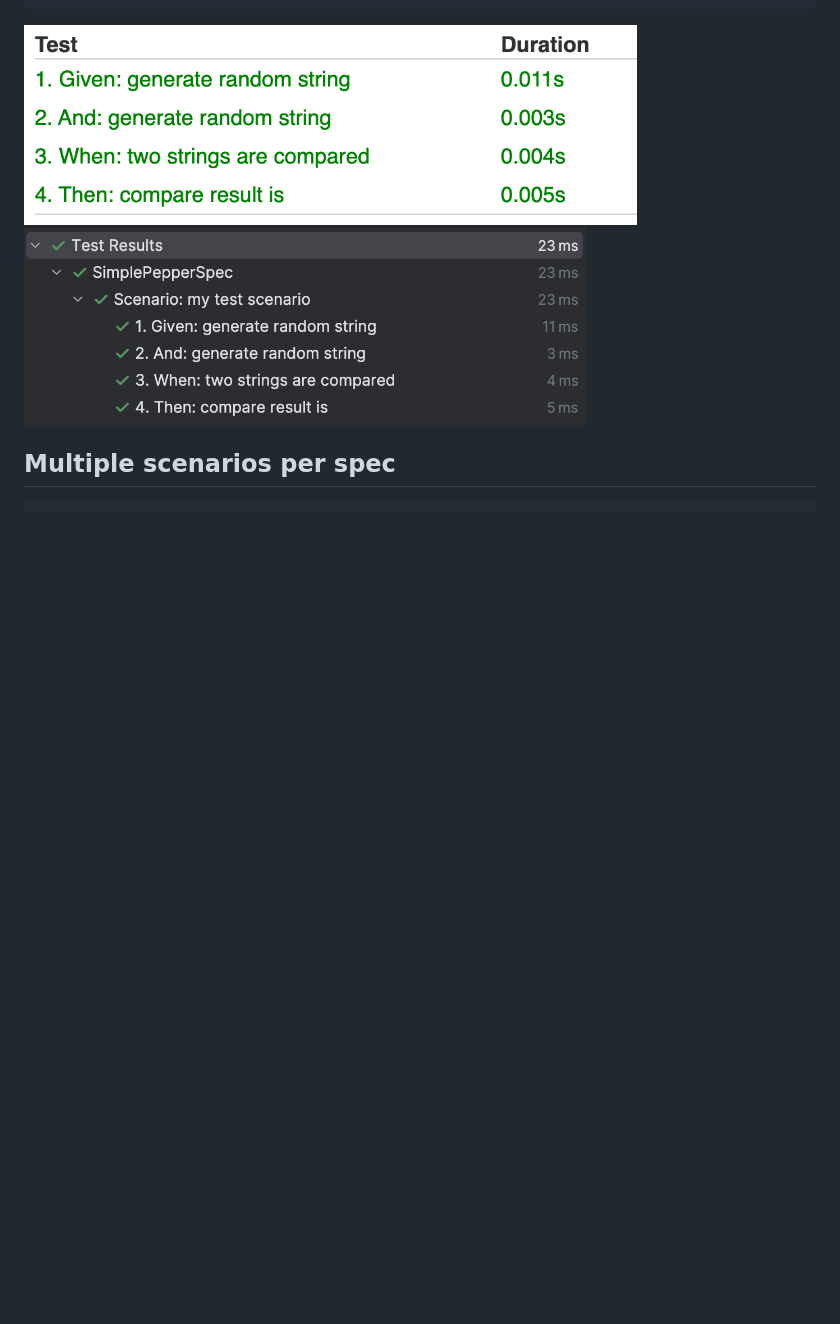
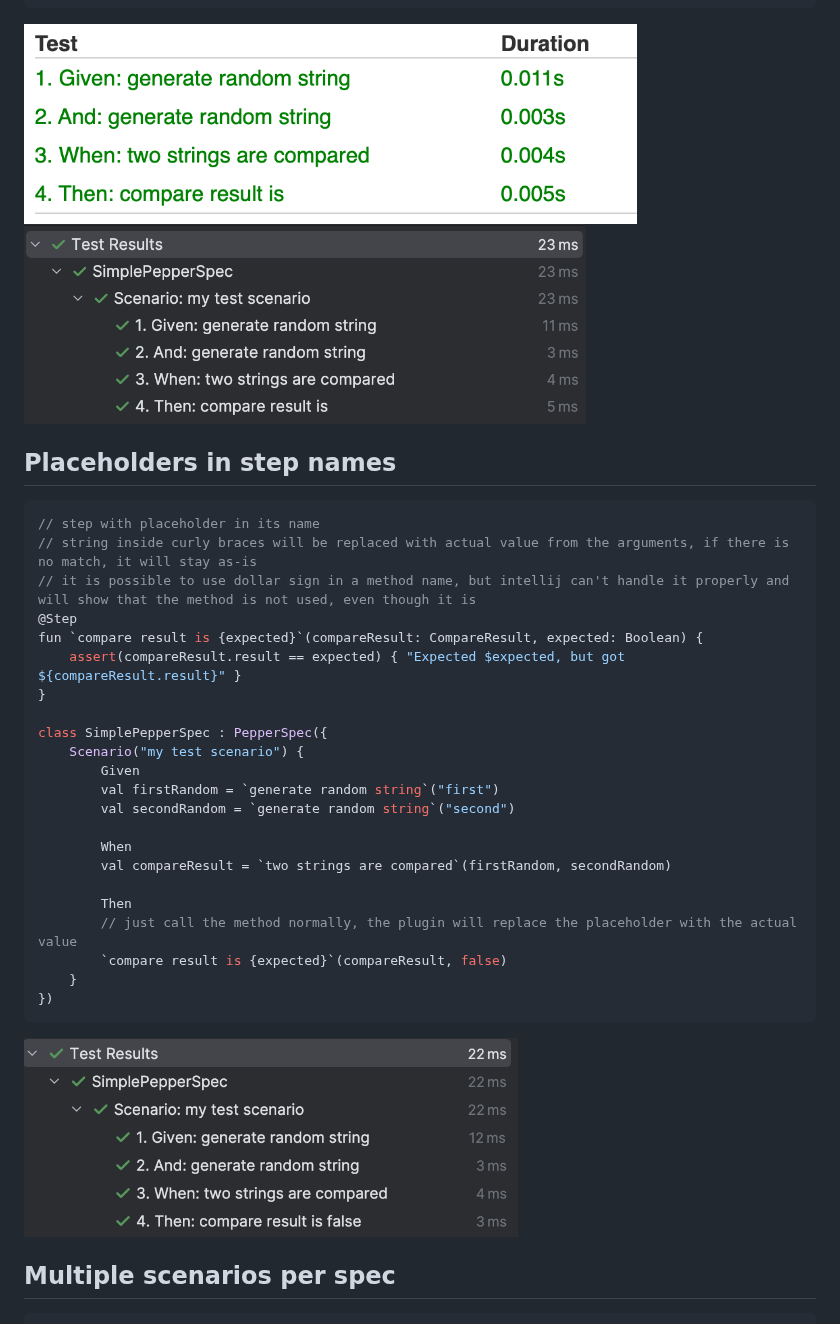
Before and after one commit to vooft/pepper-bdd, a Markdown page: README.md, the part around the change. Drawn GitHub-style; pictures changed too: docs/ordered-steps-intellij-simple-placeholder.png (added); blank space fills up the shorter version.

Commit message:
Substitute placeholder in a step name with the actual value

````diff
--- a/README.md
+++ b/README.md
@@ -30,6 +30,34 @@ class SimplePepperSpec : PepperSpec({
 
 <img src="docs/ordered-steps-report-simple.png" height="200">
 <img src="docs/ordered-steps-intellij-simple.png" height="200">
+
+## Placeholders in step names
+```kotlin
+// step with placeholder in its name
+// string inside curly braces will be replaced with actual value from the arguments, if there is no match, it will stay as-is
+// it is possible to use dollar sign in a method name, but intellij can't handle it properly and will show that the method is not used, even though it is
+@Step
+fun `compare result is {expected}`(compareResult: CompareResult, expected: Boolean) {
+    assert(compareResult.result == expected) { "Expected $expected, but got ${compareResult.result}" }
+}
+
+class SimplePepperSpec : PepperSpec({
+    Scenario("my test scenario") {
+        Given
+        val firstRandom = `generate random string`("first")
+        val secondRandom = `generate random string`("second")
+
+        When
+        val compareResult = `two strings are compared`(firstRandom, secondRandom)
+
+        Then
+        // just call the method normally, the plugin will replace the placeholder with the actual value
+        `compare result is {expected}`(compareResult, false)
+    }
+})
+```
+
+<img src="docs/ordered-steps-intellij-simple-placeholder.png" height="200">
 
 ## Multiple scenarios per spec
 ```kotlin
````
